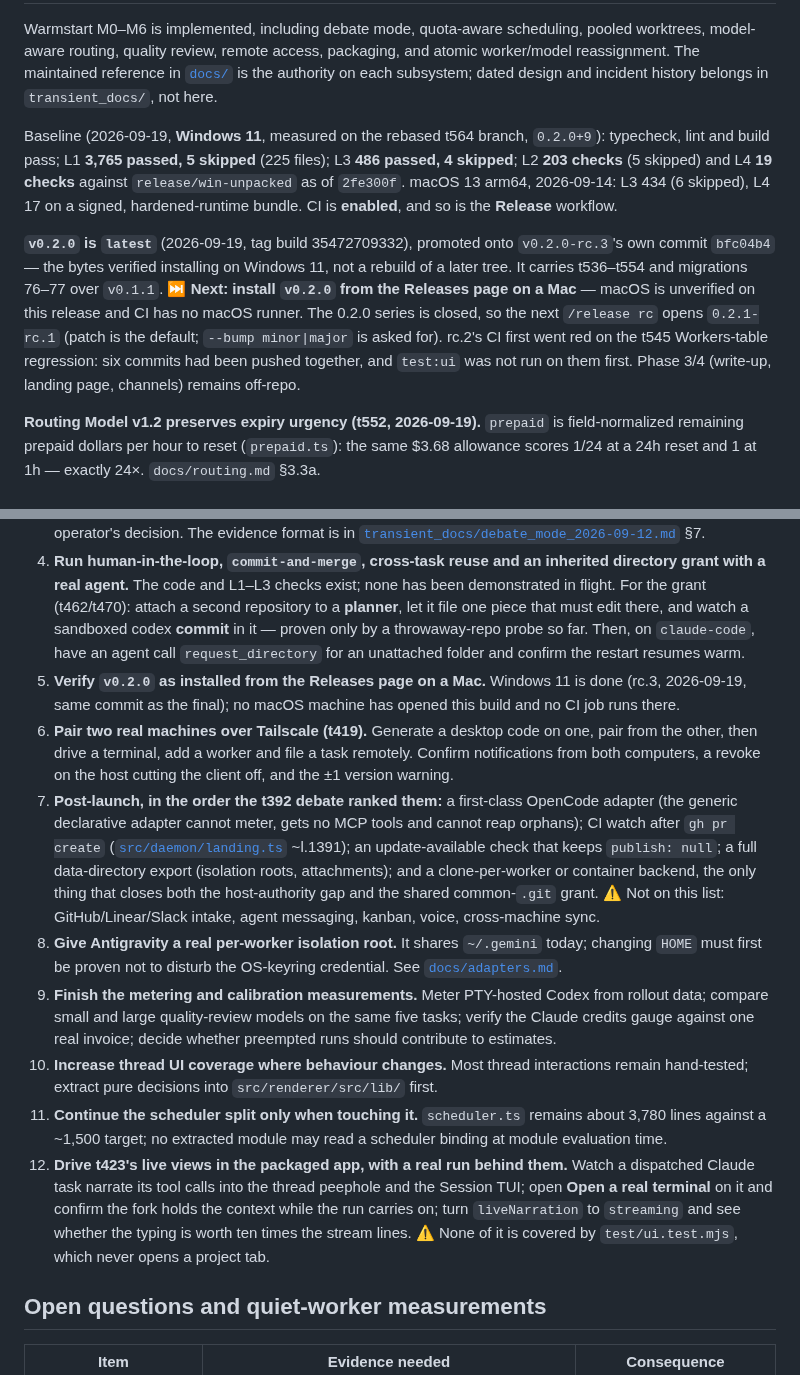
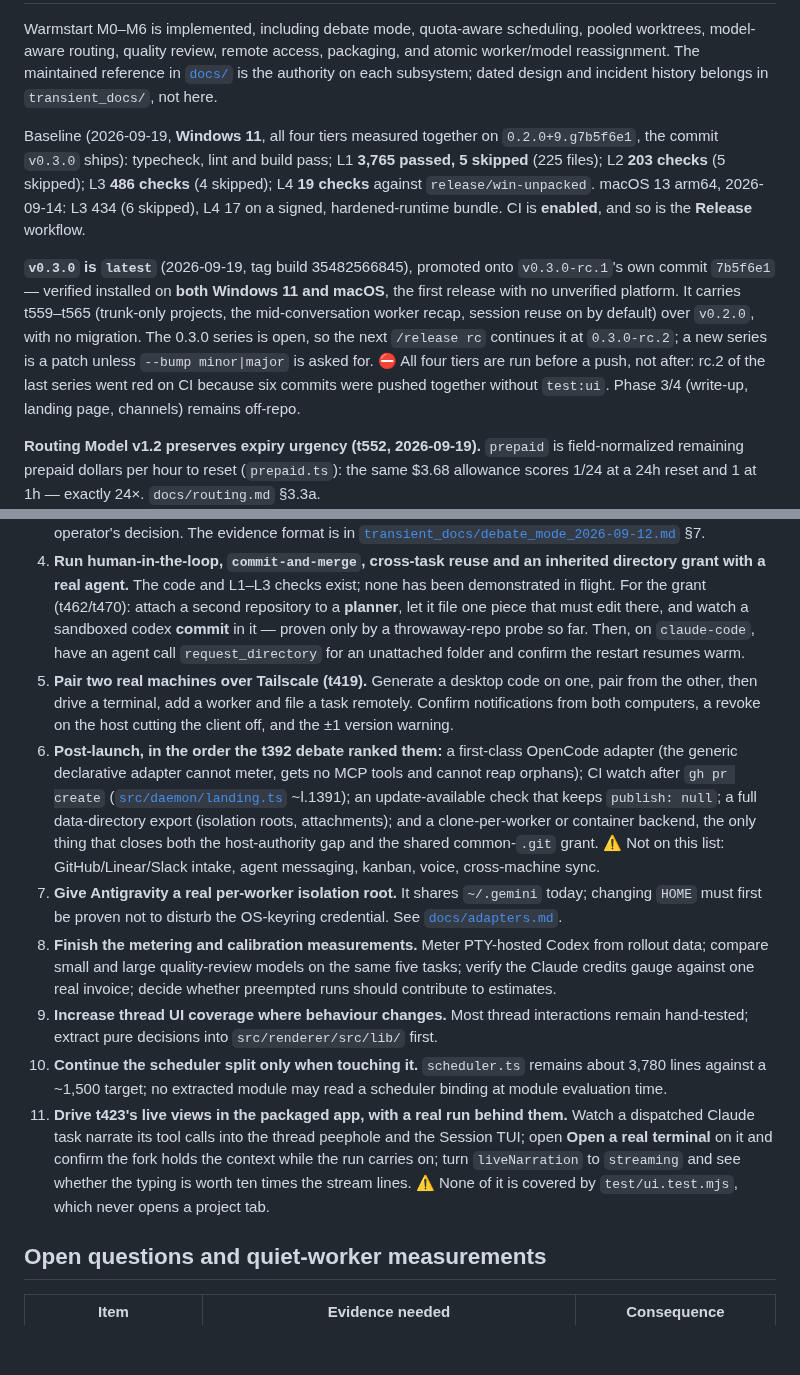
Before and after one commit to shyoo/warmstart, a Markdown page: HANDOFF.md, 2 parts joined by grey strips. GitHub-like rendering; blank space fills up the shorter version.

Commit message:
HANDOFF: v0.3.0 is latest, and no platform is unverified
The 0.2.0 series is closed. v0.3.0-rc.1 was cut on origin/main's tip
7b5f6e1 with a minor bump, verified installed on Windows 11 and macOS,
and promoted onto that same commit — the bytes that were verified, not a
rebuild. The remaining-work item asking for a Mac install is gone with
it; it was the last platform this project had never opened a release on.

The Baseline line now carries four tiers measured together on the commit
the release ships, rather than three dates and two commits: L1 3,765
(5 skipped, 225 files), L2 203 (5 skipped), L3 486 (4 skipped), L4 19.

Co-Authored-By: Claude Opus 5 <noreply@anthropic.com>

```diff
--- a/HANDOFF.md
+++ b/HANDOFF.md
@@ -7,19 +7,19 @@ model-aware routing, quality review, remote access, packaging, and atomic worker
 The maintained reference in [`docs/`](docs/README.md) is the authority on each subsystem; dated
 design and incident history belongs in `transient_docs/`, not here.
 
-Baseline (2026-09-19, **Windows 11**, measured on the rebased t564 branch, `0.2.0+9`): typecheck, lint
-and build pass; L1 **3,765 passed, 5 skipped** (225 files); L3 **486 passed, 4 skipped**; L2 **203
-checks** (5 skipped) and L4 **19 checks** against `release/win-unpacked` as of `2fe300f`. macOS 13
-arm64, 2026-09-14: L3 434 (6 skipped), L4 17 on a signed, hardened-runtime bundle. CI is **enabled**, and so is the
-**Release** workflow.
+Baseline (2026-09-19, **Windows 11**, all four tiers measured together on `0.2.0+9.g7b5f6e1`, the
+commit `v0.3.0` ships): typecheck, lint and build pass; L1 **3,765 passed, 5 skipped** (225 files);
+L2 **203 checks** (5 skipped); L3 **486 checks** (4 skipped); L4 **19 checks** against
+`release/win-unpacked`. macOS 13 arm64, 2026-09-14: L3 434 (6 skipped), L4 17 on a signed,
+hardened-runtime bundle. CI is **enabled**, and so is the **Release** workflow.
 
-**`v0.2.0` is `latest`** (2026-09-19, tag build 35472709332), promoted onto `v0.2.0-rc.3`'s own
-commit `bfc04b4` — the bytes verified installing on Windows 11, not a rebuild of a later tree. It
-carries t536–t554 and migrations 76–77 over `v0.1.1`. ⏭ **Next: install `v0.2.0` from the Releases
-page on a Mac** — macOS is unverified on this release and CI has no macOS runner. The 0.2.0 series
-is closed, so the next `/release rc` opens `0.2.1-rc.1` (patch is the default; `--bump minor|major`
-is asked for). rc.2's CI first went red on the t545 Workers-table regression: six commits had been
-pushed together, and `test:ui` was not run on them first.
+**`v0.3.0` is `latest`** (2026-09-19, tag build 35482566845), promoted onto `v0.3.0-rc.1`'s own
+commit `7b5f6e1` — verified installed on **both Windows 11 and macOS**, the first release with no
+unverified platform. It carries t559–t565 (trunk-only projects, the mid-conversation worker recap,
+session reuse on by default) over `v0.2.0`, with no migration. The 0.3.0 series is open, so the next
+`/release rc` continues it at `0.3.0-rc.2`; a new series is a patch unless `--bump minor|major` is
+asked for. ⛔ All four tiers are run before a push, not after: rc.2 of the last series went red on
+CI because six commits were pushed together without `test:ui`.
 Phase 3/4 (write-up, landing page, channels) remains off-repo.
 
 **Routing Model v1.2 preserves expiry urgency (t552, 2026-09-19).** `prepaid` is field-normalized
@@ -168,14 +168,13 @@ judgement. Do not replace the missing evidence with a unit test.
 2. **Run one more live Plan & Split, and the first live Plan & Execute.** Exercise a `merge-branch` landing while a sibling is genuinely mid-run, and an organizer resolution turn where some pieces fail. Then file the same job as a Plan & Execute with a cheaper executor: confirm the planner's card completes at the handoff, the executor lands on the project's target, and record both tasks' total run cost side by side — the one measurement t456's design rests on and does not have.
 3. **Run a real debate and record its measurements.** Compare total tokens/cost against a strong single-agent answer; record cache reads, resolved/unresolved citations, and whether the organizer changed the operator's decision. The evidence format is in [`transient_docs/debate_mode_2026-09-12.md`](transient_docs/debate_mode_2026-09-12.md) §7.
 4. **Run human-in-the-loop, `commit-and-merge`, cross-task reuse and an inherited directory grant with a real agent.** The code and L1–L3 checks exist; none has been demonstrated in flight. For the grant (t462/t470): attach a second repository to a **planner**, let it file one piece that must edit there, and watch a sandboxed codex **commit** in it — proven only by a throwaway-repo probe so far. Then, on `claude-code`, have an agent call `request_directory` for an unattached folder and confirm the restart resumes warm.
-5. **Verify `v0.2.0` as installed from the Releases page on a Mac.** Windows 11 is done (rc.3, 2026-09-19, same commit as the final); no macOS machine has opened this build and no CI job runs there.
-6. **Pair two real machines over Tailscale (t419).** Generate a desktop code on one, pair from the other, then drive a terminal, add a worker and file a task remotely. Confirm notifications from both computers, a revoke on the host cutting the client off, and the ±1 version warning.
-7. **Post-launch, in the order the t392 debate ranked them:** a first-class OpenCode adapter (the generic declarative adapter cannot meter, gets no MCP tools and cannot reap orphans); CI watch after `gh pr create` ([`src/daemon/landing.ts`](src/daemon/landing.ts) ~l.1391); an update-available check that keeps `publish: null`; a full data-directory export (isolation roots, attachments); and a clone-per-worker or container backend, the only thing that closes both the host-authority gap and the shared common-`.git` grant. ⚠️ Not on this list: GitHub/Linear/Slack intake, agent messaging, kanban, voice, cross-machine sync.
-8. **Give Antigravity a real per-worker isolation root.** It shares `~/.gemini` today; changing `HOME` must first be proven not to disturb the OS-keyring credential. See [`docs/adapters.md`](docs/adapters.md).
-9. **Finish the metering and calibration measurements.** Meter PTY-hosted Codex from rollout data; compare small and large quality-review models on the same five tasks; verify the Claude credits gauge against one real invoice; decide whether preempted runs should contribute to estimates.
-10. **Increase thread UI coverage where behaviour changes.** Most thread interactions remain hand-tested; extract pure decisions into `src/renderer/src/lib/` first.
-11. **Continue the scheduler split only when touching it.** `scheduler.ts` remains about 3,780 lines against a ~1,500 target; no extracted module may read a scheduler binding at module evaluation time.
-12. **Drive t423's live views in the packaged app, with a real run behind them.** Watch a dispatched Claude task narrate its tool calls into the thread peephole and the Session TUI; open **Open a real terminal** on it and confirm the fork holds the context while the run carries on; turn `liveNarration` to `streaming` and see whether the typing is worth ten times the stream lines. ⚠️ None of it is covered by `test/ui.test.mjs`, which never opens a project tab.
+5. **Pair two real machines over Tailscale (t419).** Generate a desktop code on one, pair from the other, then drive a terminal, add a worker and file a task remotely. Confirm notifications from both computers, a revoke on the host cutting the client off, and the ±1 version warning.
+6. **Post-launch, in the order the t392 debate ranked them:** a first-class OpenCode adapter (the generic declarative adapter cannot meter, gets no MCP tools and cannot reap orphans); CI watch after `gh pr create` ([`src/daemon/landing.ts`](src/daemon/landing.ts) ~l.1391); an update-available check that keeps `publish: null`; a full data-directory export (isolation roots, attachments); and a clone-per-worker or container backend, the only thing that closes both the host-authority gap and the shared common-`.git` grant. ⚠️ Not on this list: GitHub/Linear/Slack intake, agent messaging, kanban, voice, cross-machine sync.
+7. **Give Antigravity a real per-worker isolation root.** It shares `~/.gemini` today; changing `HOME` must first be proven not to disturb the OS-keyring credential. See [`docs/adapters.md`](docs/adapters.md).
+8. **Finish the metering and calibration measurements.** Meter PTY-hosted Codex from rollout data; compare small and large quality-review models on the same five tasks; verify the Claude credits gauge against one real invoice; decide whether preempted runs should contribute to estimates.
+9. **Increase thread UI coverage where behaviour changes.** Most thread interactions remain hand-tested; extract pure decisions into `src/renderer/src/lib/` first.
+10. **Continue the scheduler split only when touching it.** `scheduler.ts` remains about 3,780 lines against a ~1,500 target; no extracted module may read a scheduler binding at module evaluation time.
+11. **Drive t423's live views in the packaged app, with a real run behind them.** Watch a dispatched Claude task narrate its tool calls into the thread peephole and the Session TUI; open **Open a real terminal** on it and confirm the fork holds the context while the run carries on; turn `liveNarration` to `streaming` and see whether the typing is worth ten times the stream lines. ⚠️ None of it is covered by `test/ui.test.mjs`, which never opens a project tab.
 
 ## Open questions and quiet-worker measurements
 
```
Also changed, not shown: other parts of HANDOFF.md (+1 -1 lines).
